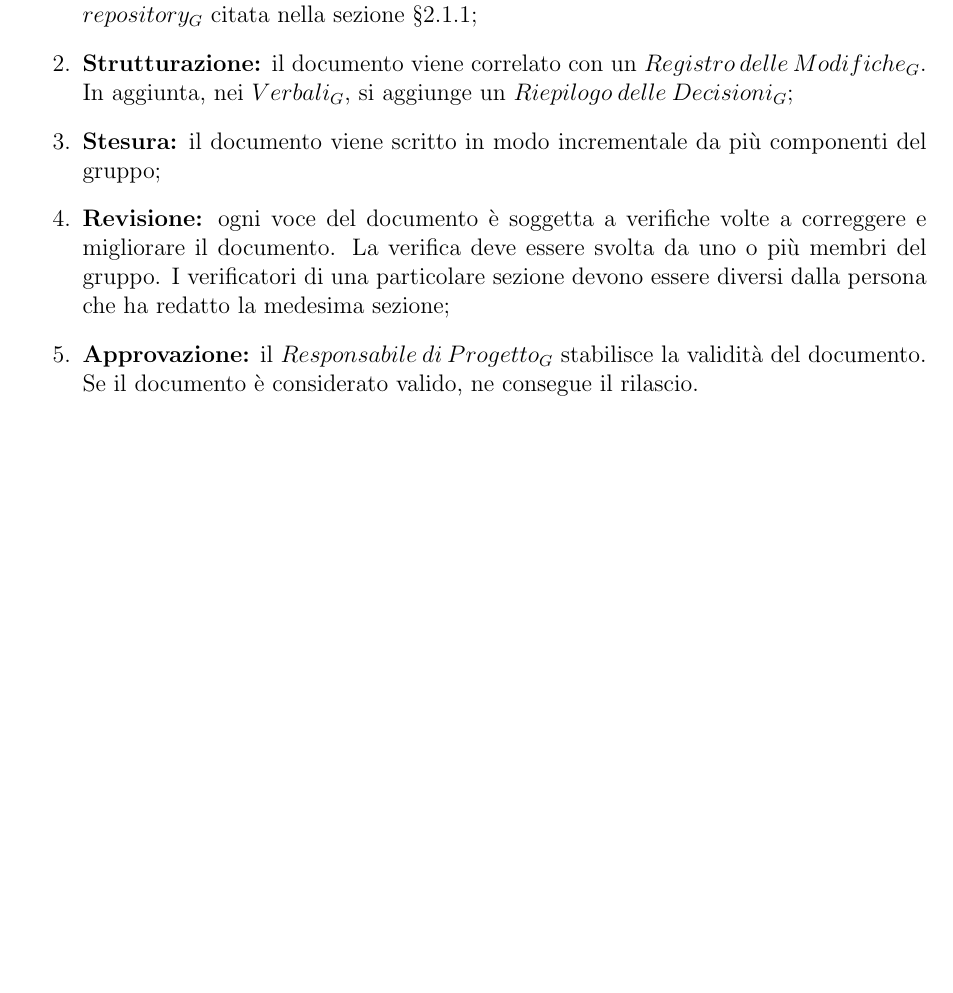
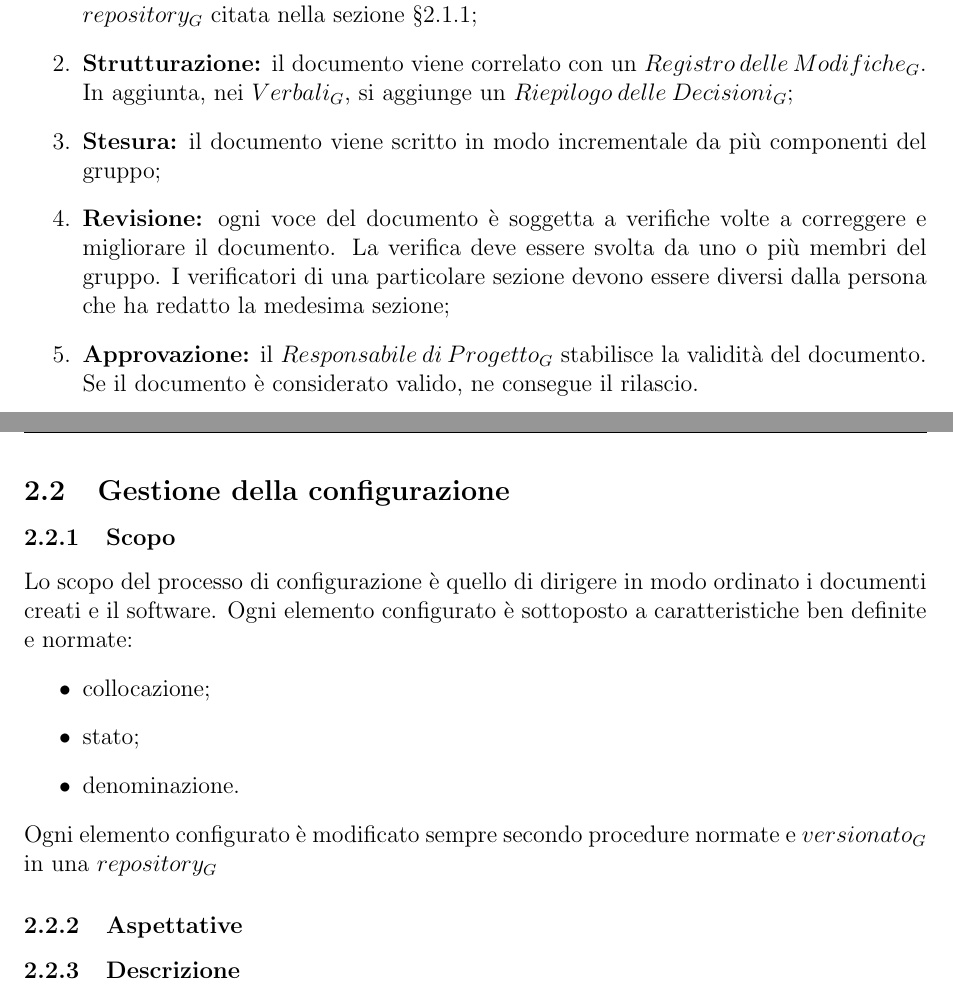
Before and after one commit to Omicron-Team/Documentazione, a LaTeX document (DocumentazioneInterna/NormeDiProgetto/NormeDiProgetto.tex, which reads DocumentazioneInterna/NormeDiProgetto/res/ProcessiSupporto/subsection/gestioneDellaConfigurazione.tex): part of page 6 of 7 before the commit and two parts of pages 6 and 7 of 8 after it, the two joined at a grey line, cut so that both start at the same text, the shorter picture padded with empty space. Compiled offline with pdfLaTeX.

Commit message:
#18 - Inizio gestione della configurazione

```diff
--- /dev/null
+++ b/DocumentazioneInterna/NormeDiProgetto/res/ProcessiSupporto/subsection/gestioneDellaConfigurazione.tex
@@ -0,0 +1,14 @@
+\subsection{Gestione della configurazione}\label{3.2}
+
+\subsubsection{Scopo}\label{3.2.1}
+Lo scopo del processo di configurazione è quello di dirigere in modo ordinato i documenti creati e il software. Ogni elemento configurato è sottoposto a caratteristiche ben definite e normate:
+\begin{itemize}
+ \item collocazione;
+ \item stato;
+ \item denominazione.
+\end{itemize}
+Ogni elemento configurato è modificato sempre secondo procedure normate e $versionato_G$ in una $repository_G$
+
+\subsubsection{Aspettative}
+
+\subsubsection{Descrizione}
```
Also changed, not shown: DocumentazioneInterna/NormeDiProgetto/res/ProcessiSupporto/processiSupporto.tex (+2 -0 lines).
